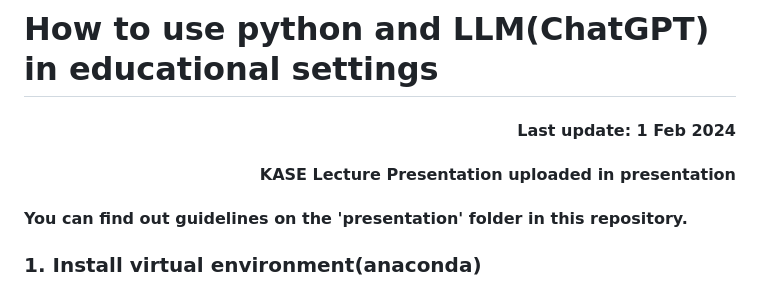
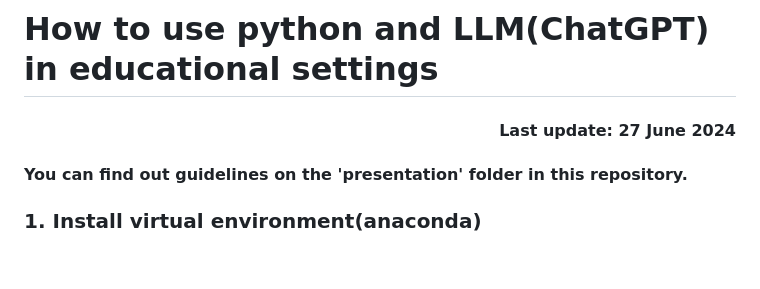
Before and after one commit to ai4stem/llm_api, a Markdown page: README.md, the part around the change. Rendered like a GitHub page; blank space fills up the shorter version.

```diff
--- a/README.md
+++ b/README.md
@@ -2,8 +2,7 @@
 
 
 
-<h4 align="right">Last update: 1 Feb 2024</h4>
-<h4 align="right">KASE Lecture Presentation uploaded in presentation</h4>
+<h4 align="right">Last update: 27 June 2024</h4>
 
 <h4>You can find out guidelines on the 'presentation' folder in this repository.</h4>
 
```
